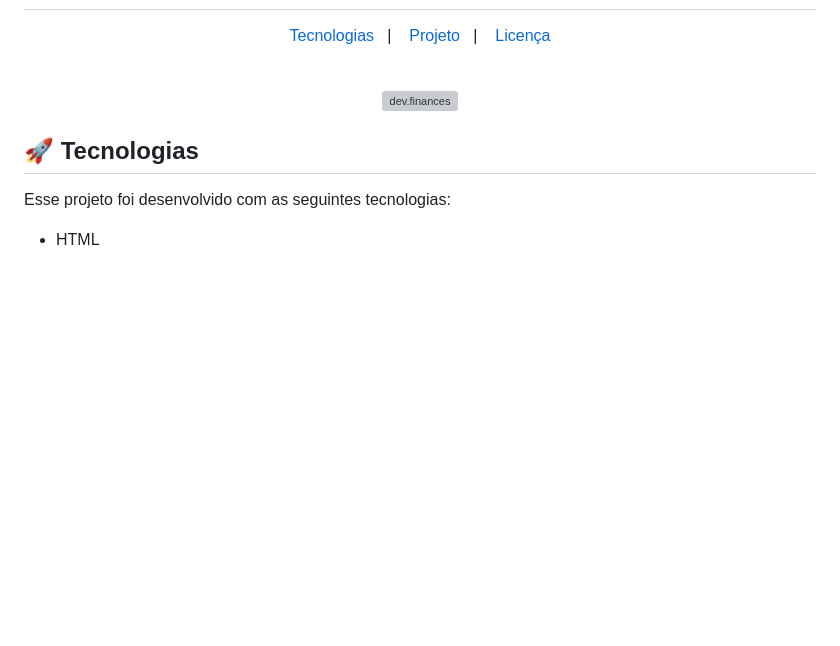
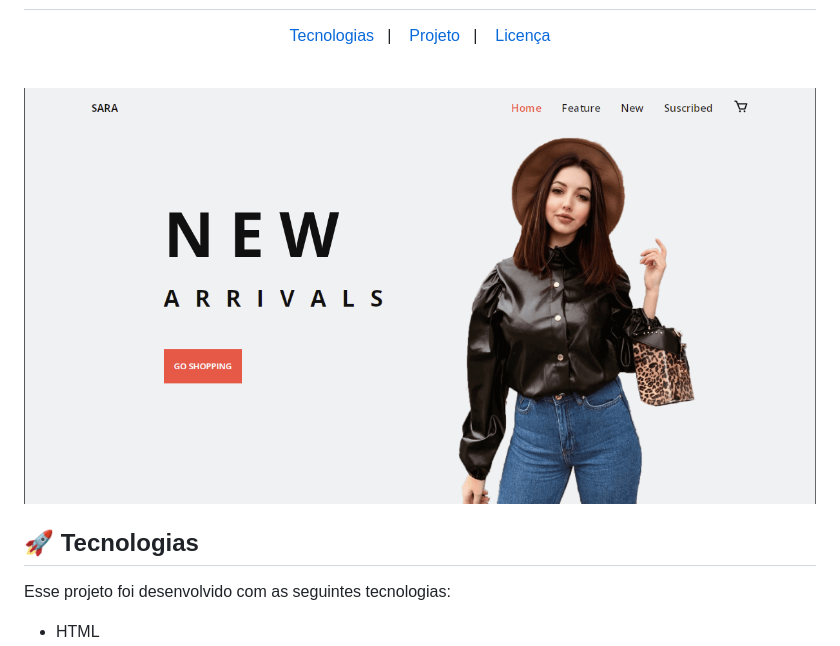
Before and after one commit to lemartins07/responsive-ecommerce, a Markdown page: README.md, the part around the change. Rendered like a GitHub page; pictures changed too: assets/img/ecommerce.png (added); blank space fills up the shorter version; grey boxes are pictures that could not be loaded.

```diff
--- a/README.md
+++ b/README.md
@@ -11,7 +11,7 @@ Responsive Ecommerce Website
 <br>
 
 <p align="center">
-  <img alt="dev.finances" src="./assets/devfinances.png" width="100%">
+  <img alt="Ecommerce website" src="assets/img/ecommerce.png" width="100%">
 </p>
 
 ## 🚀 Tecnologias
```
